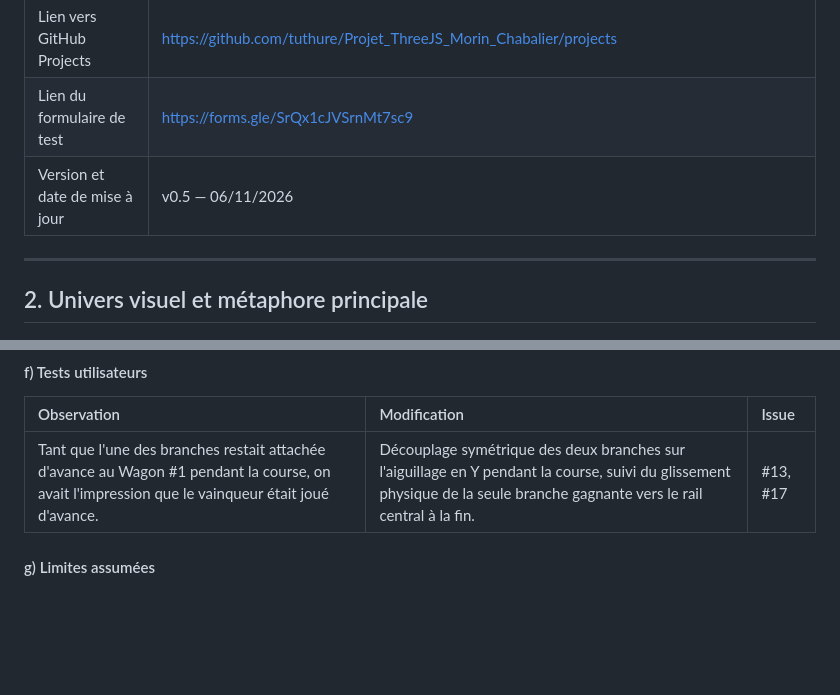
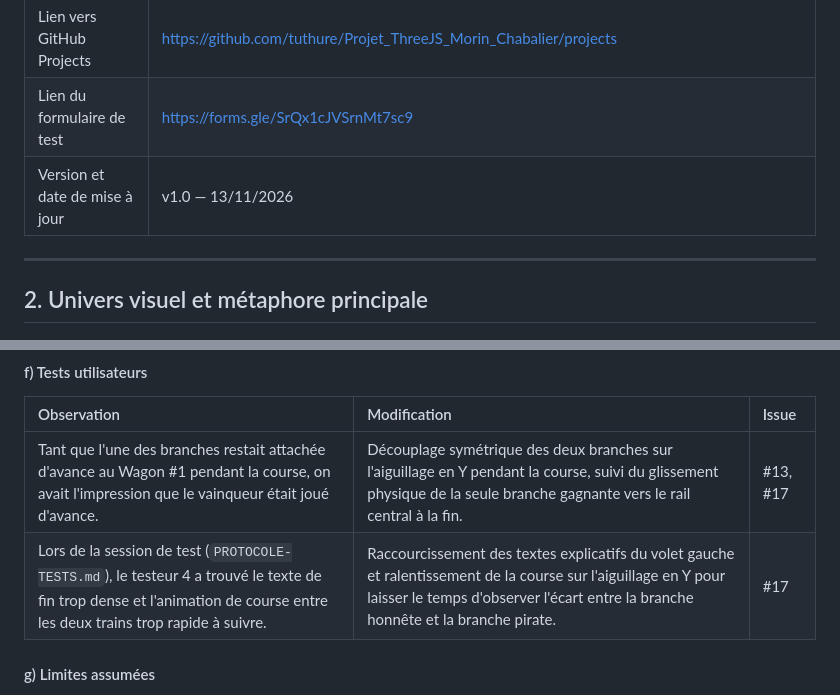
Before and after one commit to tuthure/Projet_ThreeJS_Morin_Chabalier, a Markdown page: docs/MMI-R507-projet-blockchain-CHOIX-MODELISATION.md, 2 parts joined by grey strips. Rendered like a GitHub page; blank space fills up the shorter version.

```diff
--- a/docs/MMI-R507-projet-blockchain-CHOIX-MODELISATION.md
+++ b/docs/MMI-R507-projet-blockchain-CHOIX-MODELISATION.md
@@ -16,7 +16,7 @@ Ce document constitue le livrable officiel de cadrage et de justification des ch
 | Lien vers la démo en ligne | https://tuthure.github.io/Projet_ThreeJS_Morin_Chabalier/ |
 | Lien vers GitHub Projects | https://github.com/tuthure/Projet_ThreeJS_Morin_Chabalier/projects |
 | Lien du formulaire de test | https://forms.gle/SrQx1cJVSrnMt7sc9 |
-| Version et date de mise à jour | v0.5 — 06/11/2026 |
+| Version et date de mise à jour | v1.0 — 13/11/2026 |
 
 ---
 
@@ -392,6 +392,7 @@ Les mécanismes de *slashing* (confiscation de la caution en cas de fraude en Po
 | Observation | Modification | Issue |
 |:---|:---|:---|
 | Tant que l'une des branches restait attachée d'avance au Wagon #1 pendant la course, on avait l'impression que le vainqueur était joué d'avance. | Découplage symétrique des deux branches sur l'aiguillage en Y pendant la course, suivi du glissement physique de la seule branche gagnante vers le rail central à la fin. | #13, #17 |
+| Lors de la session de test (`PROTOCOLE-TESTS.md`), le testeur 4 a trouvé le texte de fin trop dense et l'animation de course entre les deux trains trop rapide à suivre. | Raccourcissement des textes explicatifs du volet gauche et ralentissement de la course sur l'aiguillage en Y pour laisser le temps d'observer l'écart entre la branche honnête et la branche pirate. | #17 |
 
 #### g) Limites assumées
 La course est condensée sur l'assemblage de 3 blocs en quelques secondes afin que l'utilisateur observe clairement l'écart de vitesse et le basculement de l'aiguillage sans attente excessive.
```
Also changed, not shown: other parts of docs/MMI-R507-projet-blockchain-CHOIX-MODELISATION.md (+21 -8 lines), docs/SOUTENANCE.md (added, +110 -0 lines).
